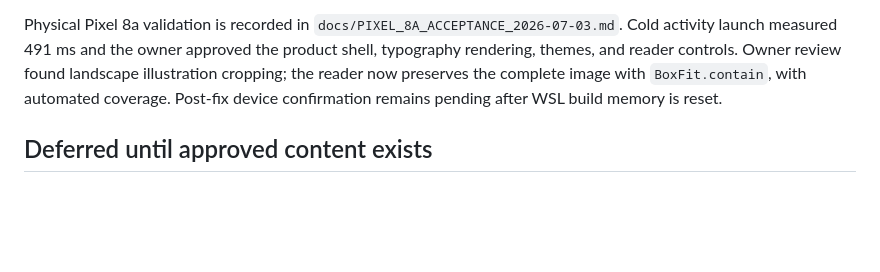
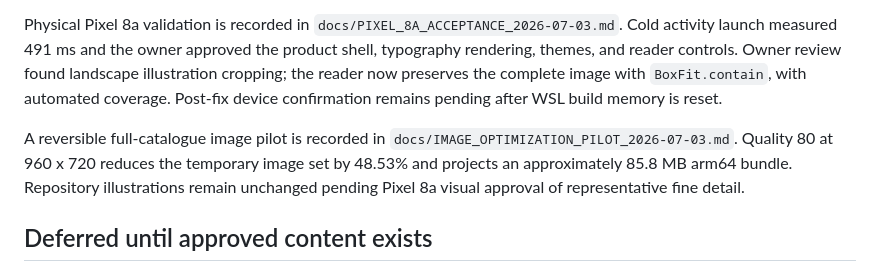
Before and after one commit to Addisdg/teret_bet, a Markdown page: CURRENT_GOAL.md, the part around the change. Rendered like a GitHub page; blank space fills up the shorter version.

Commit message:
Document image optimization pilot

```diff
--- a/CURRENT_GOAL.md
+++ b/CURRENT_GOAL.md
@@ -114,6 +114,12 @@ reader controls. Owner review found landscape illustration cropping; the reader
 now preserves the complete image with `BoxFit.contain`, with automated coverage.
 Post-fix device confirmation remains pending after WSL build memory is reset.
 
+A reversible full-catalogue image pilot is recorded in
+`docs/IMAGE_OPTIMIZATION_PILOT_2026-07-03.md`. Quality 80 at 960 x 720 reduces
+the temporary image set by 48.53% and projects an approximately 85.8 MB arm64
+bundle. Repository illustrations remain unchanged pending Pixel 8a visual
+approval of representative fine detail.
+
 ## Deferred until approved content exists
 
 - Firestore production catalogue upload.
```
Also changed, not shown: docs/IMAGE_OPTIMIZATION_PILOT_2026-07-03.md (added, +67 -0 lines).
